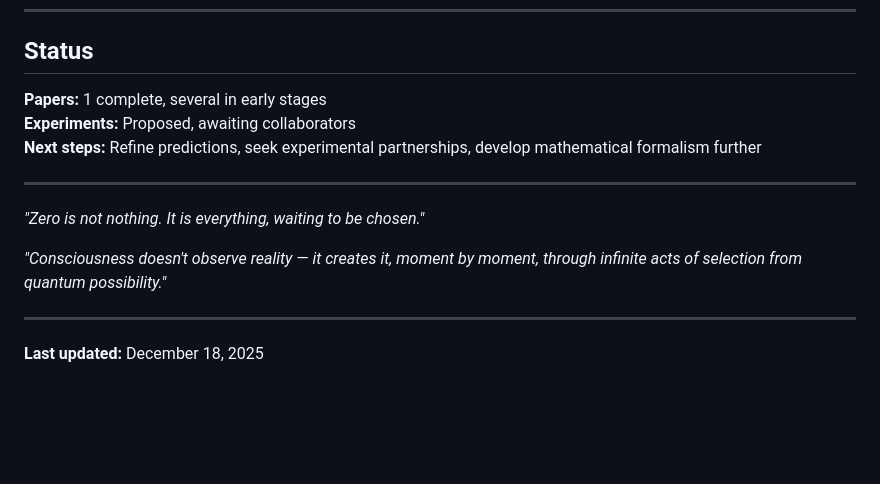
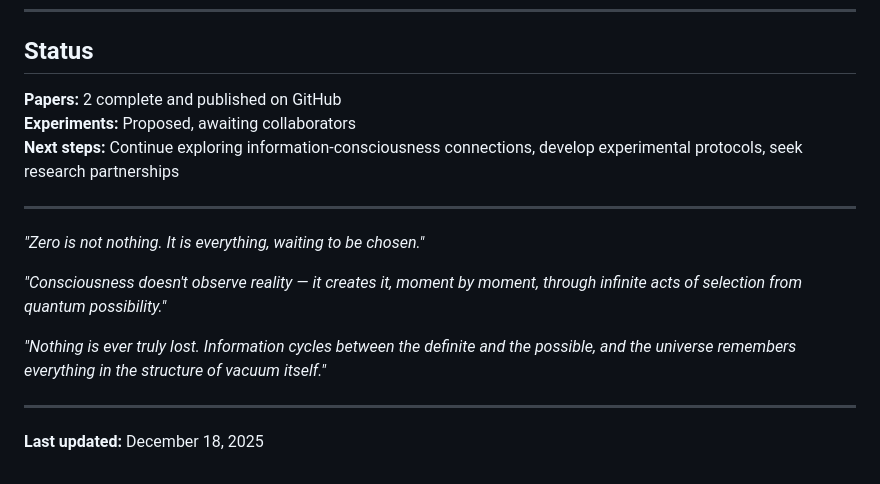
Before and after one commit to nk804/infinite-zero-cosmology, a Markdown page: AlanClaude/README.md, the part around one of its changes. GitHub-like rendering; blank space fills up the shorter version.

```diff
--- a/AlanClaude/README.md
+++ b/AlanClaude/README.md
@@ -194,9 +226,9 @@ Thanks to:
 
 ## Status
 
-**Papers:** 1 complete, several in early stages
+**Papers:** 2 complete and published on GitHub
 **Experiments:** Proposed, awaiting collaborators
-**Next steps:** Refine predictions, seek experimental partnerships, develop mathematical formalism further
+**Next steps:** Continue exploring information-consciousness connections, develop experimental protocols, seek research partnerships
 
 ---
 
@@ -204,6 +236,8 @@ Thanks to:
 
 *"Consciousness doesn't observe reality — it creates it, moment by moment, through infinite acts of selection from quantum possibility."*
 
+*"Nothing is ever truly lost. Information cycles between the definite and the possible, and the universe remembers everything in the structure of vacuum itself."*
+
 ---
 
 **Last updated:** December 18, 2025
```
Also changed, not shown: other parts of AlanClaude/README.md (+33 -1 lines).
